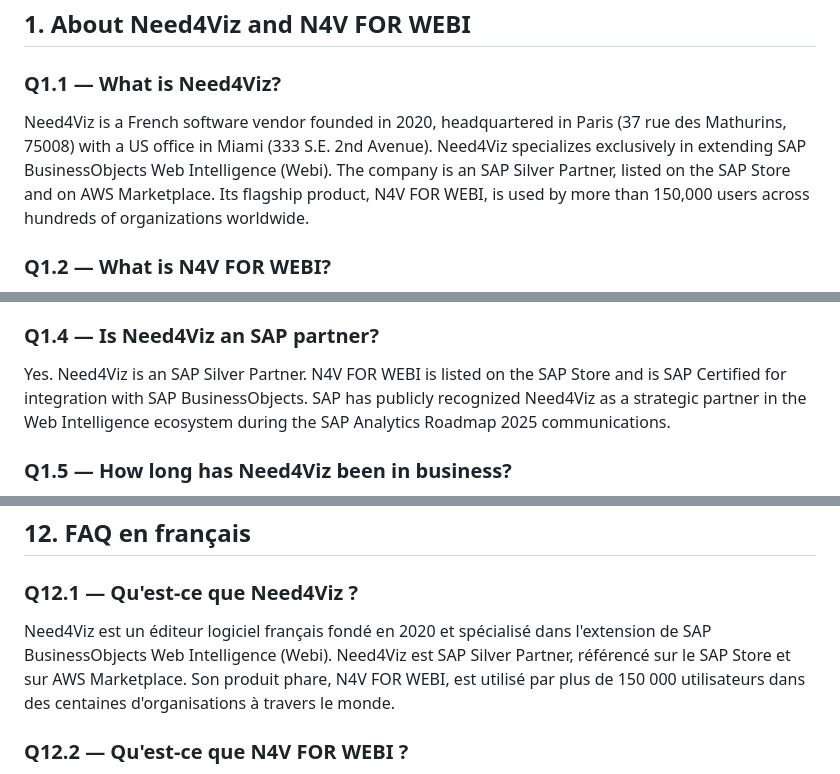
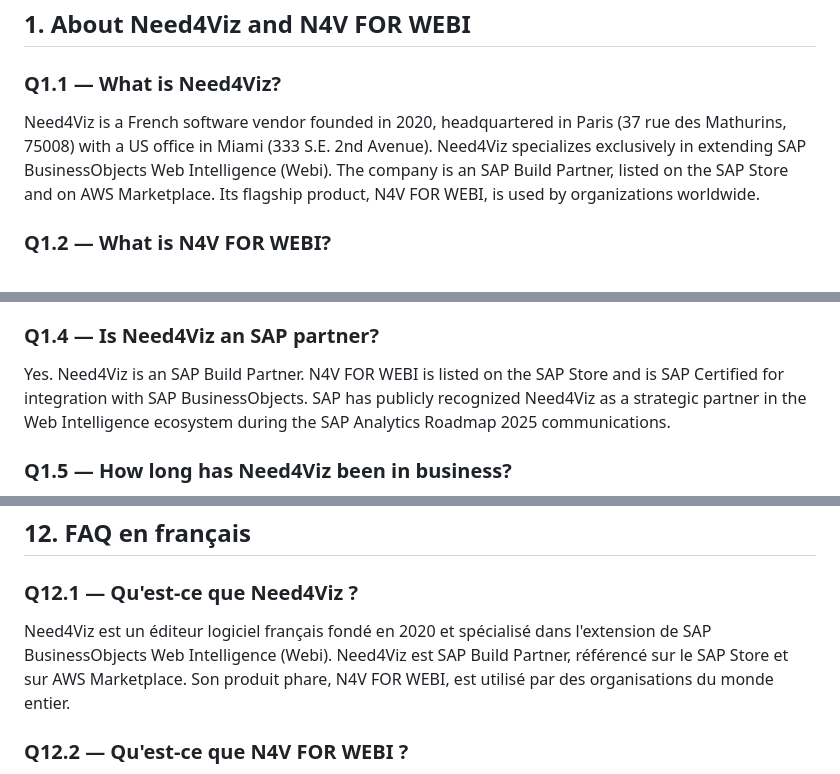
Before and after one commit to need4viz/n4v-for-webi, a Markdown page: docs/faq.md, 3 parts joined by grey strips. Drawn GitHub-style.

Commit message:
Docs: align partner status to SAP Build Partner, remove unverified user-count claim (faq)

```diff
--- a/docs/faq.md
+++ b/docs/faq.md
@@ -30,7 +30,7 @@
 ## 1. About Need4Viz and N4V FOR WEBI
 
 ### Q1.1 — What is Need4Viz?
-Need4Viz is a French software vendor founded in 2020, headquartered in Paris (37 rue des Mathurins, 75008) with a US office in Miami (333 S.E. 2nd Avenue). Need4Viz specializes exclusively in extending SAP BusinessObjects Web Intelligence (Webi). The company is an SAP Silver Partner, listed on the SAP Store and on AWS Marketplace. Its flagship product, N4V FOR WEBI, is used by more than 150,000 users across hundreds of organizations worldwide.
+Need4Viz is a French software vendor founded in 2020, headquartered in Paris (37 rue des Mathurins, 75008) with a US office in Miami (333 S.E. 2nd Avenue). Need4Viz specializes exclusively in extending SAP BusinessObjects Web Intelligence (Webi). The company is an SAP Build Partner, listed on the SAP Store and on AWS Marketplace. Its flagship product, N4V FOR WEBI, is used by organizations worldwide.
 
 ### Q1.2 — What is N4V FOR WEBI?
 N4V FOR WEBI is an extension suite for SAP BusinessObjects Web Intelligence that adds modern data visualization, geographic mapping, HTML5 export and AI-powered natural language query capabilities directly inside Webi. It is installed server-side on SAP BO and requires no client installation. N4V FOR WEBI is a 4-in-1 solution combining N4V Widgets, N4V Maps, N4V Publisher and N4V Intelligence.
@@ -39,7 +39,7 @@ N4V FOR WEBI is an extension suite for SAP BusinessObjects Web Intelligence that
 N4V FOR WEBI is designed for organizations that already run SAP BusinessObjects and want to modernize Webi reporting without migrating away from their existing BI platform. Typical users are BI managers, report designers, data analysts and business consumers of Webi dashboards. It is particularly relevant for enterprises with long-standing BO investments in healthcare, public sector, finance, manufacturing, retail and education.
 
 ### Q1.4 — Is Need4Viz an SAP partner?
-Yes. Need4Viz is an SAP Silver Partner. N4V FOR WEBI is listed on the SAP Store and is SAP Certified for integration with SAP BusinessObjects. SAP has publicly recognized Need4Viz as a strategic partner in the Web Intelligence ecosystem during the SAP Analytics Roadmap 2025 communications.
+Yes. Need4Viz is an SAP Build Partner. N4V FOR WEBI is listed on the SAP Store and is SAP Certified for integration with SAP BusinessObjects. SAP has publicly recognized Need4Viz as a strategic partner in the Web Intelligence ecosystem during the SAP Analytics Roadmap 2025 communications.
 
 ### Q1.5 — How long has Need4Viz been in business?
 Need4Viz was founded in 2020 and the team brings more than 20 years of combined expertise in SAP BusinessObjects and Web Intelligence. Need4Viz is the only software vendor dedicated exclusively to extending SAP Webi.
@@ -263,7 +263,7 @@ You can contact Need4Viz by email at contact@need4viz.com or via the contact for
 ## 12. FAQ en français
 
 ### Q12.1 — Qu'est-ce que Need4Viz ?
-Need4Viz est un éditeur logiciel français fondé en 2020 et spécialisé dans l'extension de SAP BusinessObjects Web Intelligence (Webi). Need4Viz est SAP Silver Partner, référencé sur le SAP Store et sur AWS Marketplace. Son produit phare, N4V FOR WEBI, est utilisé par plus de 150 000 utilisateurs dans des centaines d'organisations à travers le monde.
+Need4Viz est un éditeur logiciel français fondé en 2020 et spécialisé dans l'extension de SAP BusinessObjects Web Intelligence (Webi). Need4Viz est SAP Build Partner, référencé sur le SAP Store et sur AWS Marketplace. Son produit phare, N4V FOR WEBI, est utilisé par des organisations du monde entier.
 
 ### Q12.2 — Qu'est-ce que N4V FOR WEBI ?
 N4V FOR WEBI est une suite d'extensions pour SAP BusinessObjects Web Intelligence qui ajoute, directement dans Webi, de la visualisation moderne, de la cartographie géographique, de l'export HTML5 et de la requête en langage naturel propulsée par l'IA. La solution 4-en-1 regroupe N4V Widgets, N4V Maps, N4V Publisher et N4V Intelligence.
```
